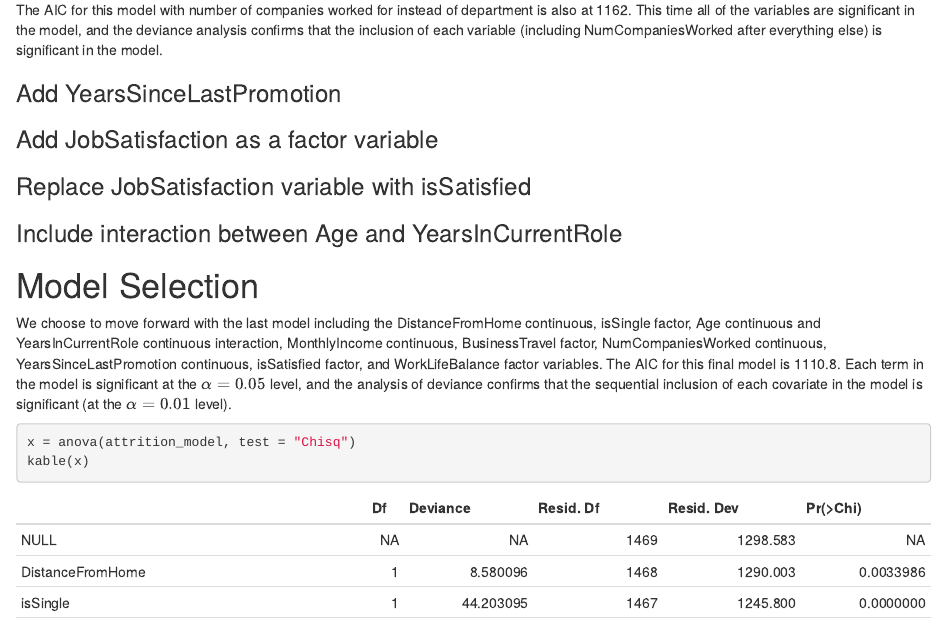
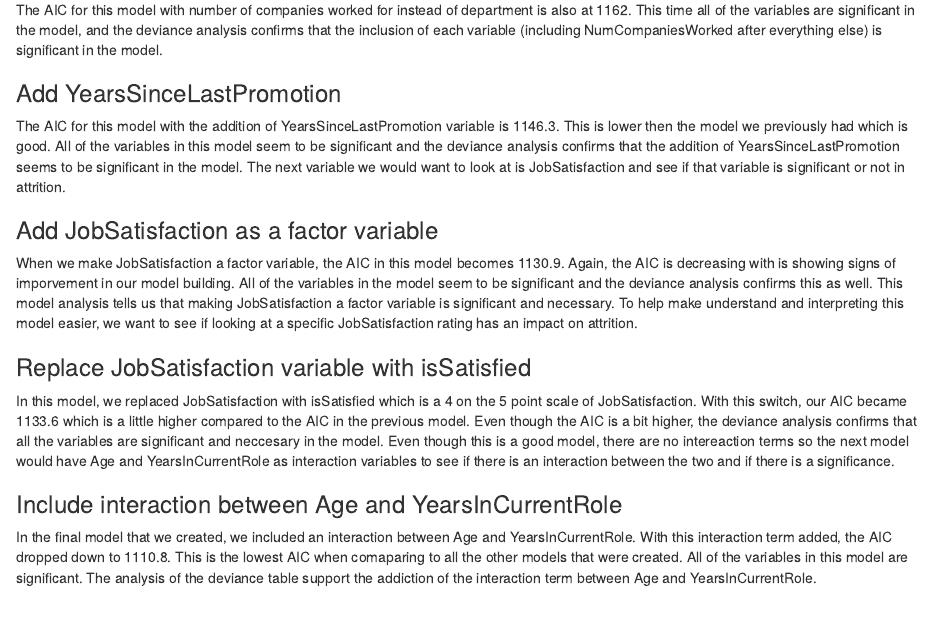
Before and after one commit to edisonghc/STAT_3302, an R Markdown document (EmployeeAttrition.Rmd): the page in a window 1100 px wide, from 5830 px down. Rendered offline with R 4.5, knitr and Pandoc, with nearby package versions.

Commit message:
Update EmployeeAttrition.Rmd
Added the summaries

````diff
--- a/EmployeeAttrition.Rmd
+++ b/EmployeeAttrition.Rmd
@@ -424,6 +423,8 @@ summary(attrition_model)
 anova(attrition_model, test = "Chisq")
 ```
 
+The AIC for this model with the addition of YearsSinceLastPromotion variable is 1146.3. This is lower then the model we previously had which is good. All of the variables in this model seem to be significant and the deviance analysis confirms that the addition of YearsSinceLastPromotion seems to be significant in the model. The next variable we would want to look at is JobSatisfaction and see if that variable is significant or not in attrition.
+
 ### Add JobSatisfaction as a factor variable
 
 ```{r, echo=FALSE, include=FALSE}
@@ -435,11 +436,12 @@ summary(attrition_model)
 anova(attrition_model, test = "Chisq")
 ```
 
+When we make JobSatisfaction a factor variable, the AIC in this model becomes 1130.9. Again, the AIC is decreasing with is showing signs of imporvement in our model building. All of the variables in the model seem to be significant and the deviance analysis confirms this as well. This model analysis tells us that making JobSatisfaction a factor variable is significant and necessary. To help make understand and interpreting this model easier, we want to see if looking at a specific JobSatisfaction rating has an impact on attrition.
+
 ### Replace JobSatisfaction variable with isSatisfied
 
 ```{r, echo=FALSE, include=FALSE}
 attrition$isSatisfied = ifelse(attrition$JobSatisfaction == 4, TRUE, FALSE)
-
 attrition_model = glm(formula = Attrition ~ DistanceFromHome + isSingle + Age + MonthlyIncome + YearsInCurrentRole + BusinessTravel + NumCompaniesWorked + YearsSinceLastPromotion + isSatisfied, family = binomial, data = attrition)
 summary(attrition_model)
 ```
@@ -448,11 +450,12 @@ summary(attrition_model)
 anova(attrition_model, test = "Chisq")
 ```
 
+In this model, we replaced JobSatisfaction with isSatisfied which is a 4 on the 5 point scale of JobSatisfaction. With this switch, our AIC became 1133.6 which is a little higher compared to the AIC in the previous model. Even though the AIC is a bit higher, the deviance analysis confirms that all the variables are significant and neccesary in the model. Even though this is a good model, there are no intereaction terms so the next model would have Age and YearsInCurrentRole as interaction variables to see if there is an interaction between the two and if there is a significance.
+
 ### Include interaction between Age and YearsInCurrentRole
 
 ```{r, echo=FALSE, include=FALSE}
 attrition$isSatisfied = ifelse(attrition$JobSatisfaction == 4, TRUE, FALSE)
-
 attrition_model = glm(formula = Attrition ~ DistanceFromHome + isSingle + Age*YearsInCurrentRole + MonthlyIncome + BusinessTravel + NumCompaniesWorked + YearsSinceLastPromotion + isSatisfied + as.factor(WorkLifeBalance), family = binomial, data = attrition)
 summary(attrition_model)
 ```
@@ -461,7 +464,7 @@ summary(attrition_model)
 anova(attrition_model, test = "Chisq")
 ```
 
-
+In the final model that we created, we included an interaction between Age and YearsInCurrentRole. With this interaction term added, the AIC dropped down to 1110.8. This is the lowest AIC when comaparing to all the other models that were created. All of the variables in this model are significant. The analysis of the deviance table support the addiction of the interaction term between Age and YearsInCurrentRole.
 
 # Model Selection
 
````
Also changed, not shown: EmployeeAttrition.Rmd (1 more changed lines).
